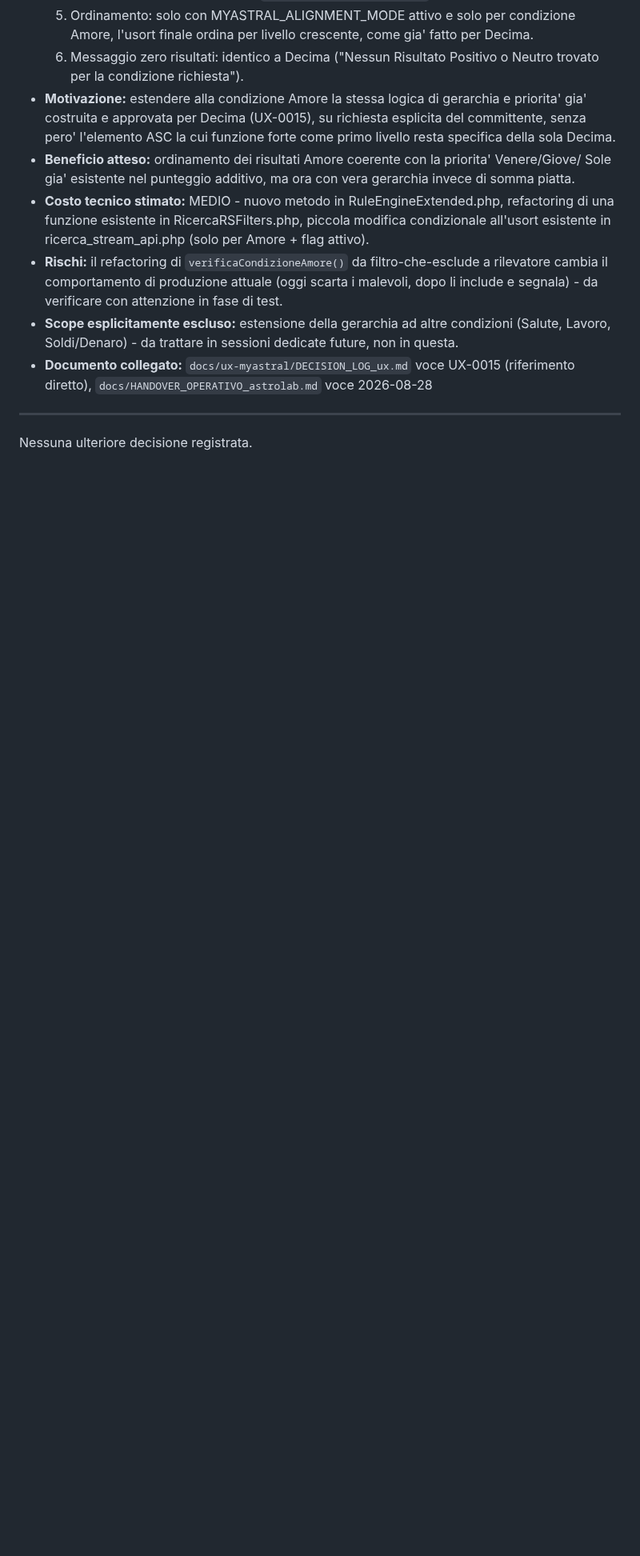
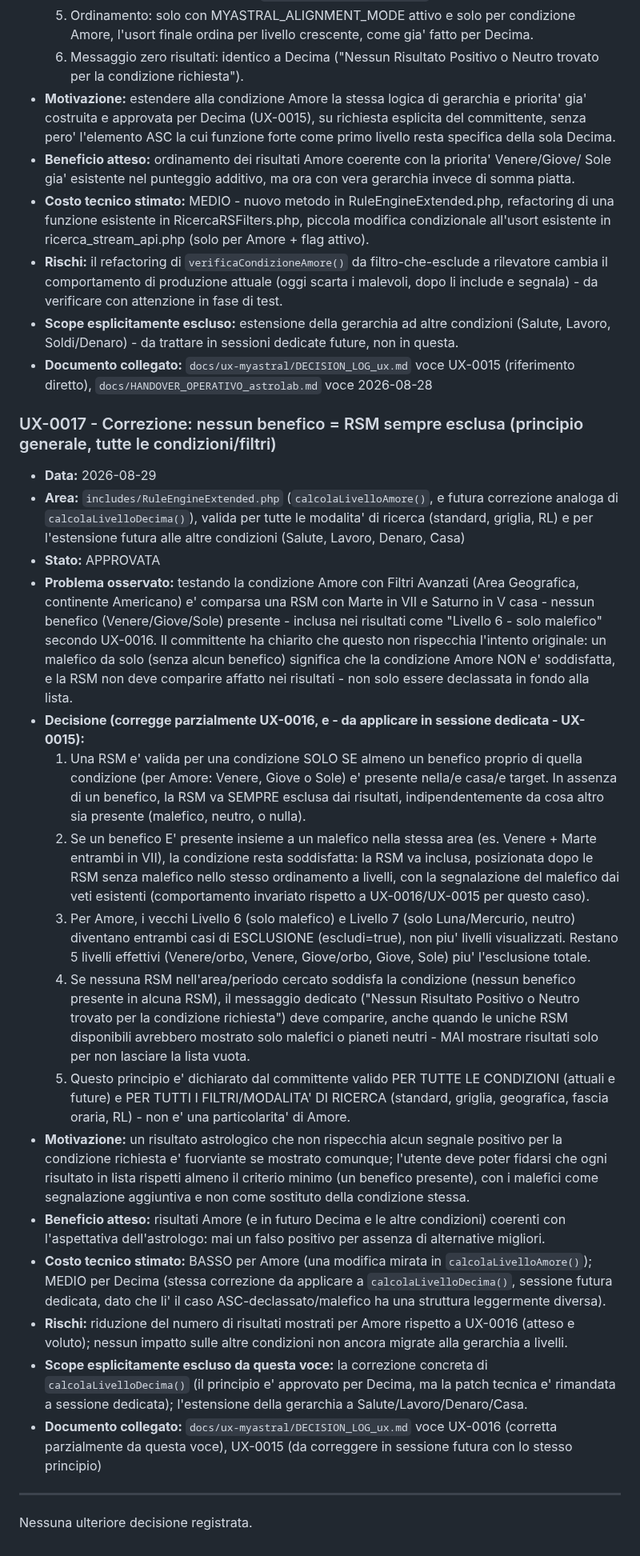
Before and after one commit to ldweb05/astrolab, a Markdown page: docs/ux-myastral/DECISION_LOG_ux.md, the part around the change. Shown at 80% size. Rendered like a GitHub page; blank space fills up the shorter version.

Commit message:
docs: aggiunta UX-0017 - nessun benefico = RSM sempre esclusa (corregge UX-0016, principio generale)

```diff
--- a/docs/ux-myastral/DECISION_LOG_ux.md
+++ b/docs/ux-myastral/DECISION_LOG_ux.md
@@ -510,6 +510,59 @@ Questo documento contiene esclusivamente decisioni formalmente valutate.
 - **Documento collegato:** `docs/ux-myastral/DECISION_LOG_ux.md` voce UX-0015 (riferimento
   diretto), `docs/HANDOVER_OPERATIVO_astrolab.md` voce 2026-08-28
 
+### UX-0017 - Correzione: nessun benefico = RSM sempre esclusa (principio generale, tutte le condizioni/filtri)
+
+- **Data:** 2026-08-29
+- **Area:** `includes/RuleEngineExtended.php` (`calcolaLivelloAmore()`, e futura correzione
+  analoga di `calcolaLivelloDecima()`), valida per tutte le modalita' di ricerca (standard,
+  griglia, RL) e per l'estensione futura alle altre condizioni (Salute, Lavoro, Denaro, Casa)
+- **Stato:** APPROVATA
+- **Problema osservato:** testando la condizione Amore con Filtri Avanzati (Area Geografica,
+  continente Americano) e' comparsa una RSM con Marte in VII e Saturno in V casa - nessun
+  benefico (Venere/Giove/Sole) presente - inclusa nei risultati come "Livello 6 - solo
+  malefico" secondo UX-0016. Il committente ha chiarito che questo non rispecchia l'intento
+  originale: un malefico da solo (senza alcun benefico) significa che la condizione Amore NON
+  e' soddisfatta, e la RSM non deve comparire affatto nei risultati - non solo essere
+  declassata in fondo alla lista.
+- **Decisione (corregge parzialmente UX-0016, e - da applicare in sessione dedicata - UX-0015):**
+  1. Una RSM e' valida per una condizione SOLO SE almeno un benefico proprio di quella
+     condizione (per Amore: Venere, Giove o Sole) e' presente nella/e casa/e target. In assenza
+     di un benefico, la RSM va SEMPRE esclusa dai risultati, indipendentemente da cosa altro
+     sia presente (malefico, neutro, o nulla).
+  2. Se un benefico E' presente insieme a un malefico nella stessa area (es. Venere + Marte
+     entrambi in VII), la condizione resta soddisfatta: la RSM va inclusa, posizionata dopo le
+     RSM senza malefico nello stesso ordinamento a livelli, con la segnalazione del malefico
+     dai veti esistenti (comportamento invariato rispetto a UX-0016/UX-0015 per questo caso).
+  3. Per Amore, i vecchi Livello 6 (solo malefico) e Livello 7 (solo Luna/Mercurio, neutro)
+     diventano entrambi casi di ESCLUSIONE (escludi=true), non piu' livelli visualizzati.
+     Restano 5 livelli effettivi (Venere/orbo, Venere, Giove/orbo, Giove, Sole) piu'
+     l'esclusione totale.
+  4. Se nessuna RSM nell'area/periodo cercato soddisfa la condizione (nessun benefico presente
+     in alcuna RSM), il messaggio dedicato ("Nessun Risultato Positivo o Neutro trovato per la
+     condizione richiesta") deve comparire, anche quando le uniche RSM disponibili avrebbero
+     mostrato solo malefici o pianeti neutri - MAI mostrare risultati solo per non lasciare la
+     lista vuota.
+  5. Questo principio e' dichiarato dal committente valido PER TUTTE LE CONDIZIONI (attuali e
+     future) e PER TUTTI I FILTRI/MODALITA' DI RICERCA (standard, griglia, geografica, fascia
+     oraria, RL) - non e' una particolarita' di Amore.
+- **Motivazione:** un risultato astrologico che non rispecchia alcun segnale positivo per la
+  condizione richiesta e' fuorviante se mostrato comunque; l'utente deve poter fidarsi che ogni
+  risultato in lista rispetti almeno il criterio minimo (un benefico presente), con i malefici
+  come segnalazione aggiuntiva e non come sostituto della condizione stessa.
+- **Beneficio atteso:** risultati Amore (e in futuro Decima e le altre condizioni) coerenti con
+  l'aspettativa dell'astrologo: mai un falso positivo per assenza di alternative migliori.
+- **Costo tecnico stimato:** BASSO per Amore (una modifica mirata in `calcolaLivelloAmore()`);
+  MEDIO per Decima (stessa correzione da applicare a `calcolaLivelloDecima()`, sessione futura
+  dedicata, dato che li' il caso ASC-declassato/malefico ha una struttura leggermente diversa).
+- **Rischi:** riduzione del numero di risultati mostrati per Amore rispetto a UX-0016 (atteso e
+  voluto); nessun impatto sulle altre condizioni non ancora migrate alla gerarchia a livelli.
+- **Scope esplicitamente escluso da questa voce:** la correzione concreta di
+  `calcolaLivelloDecima()` (il principio e' approvato per Decima, ma la patch tecnica e'
+  rimandata a sessione dedicata); l'estensione della gerarchia a Salute/Lavoro/Denaro/Casa.
+- **Documento collegato:** `docs/ux-myastral/DECISION_LOG_ux.md` voce UX-0016 (corretta
+  parzialmente da questa voce), UX-0015 (da correggere in sessione futura con lo stesso
+  principio)
+
 ---
 
 Nessuna ulteriore decisione registrata.
```
